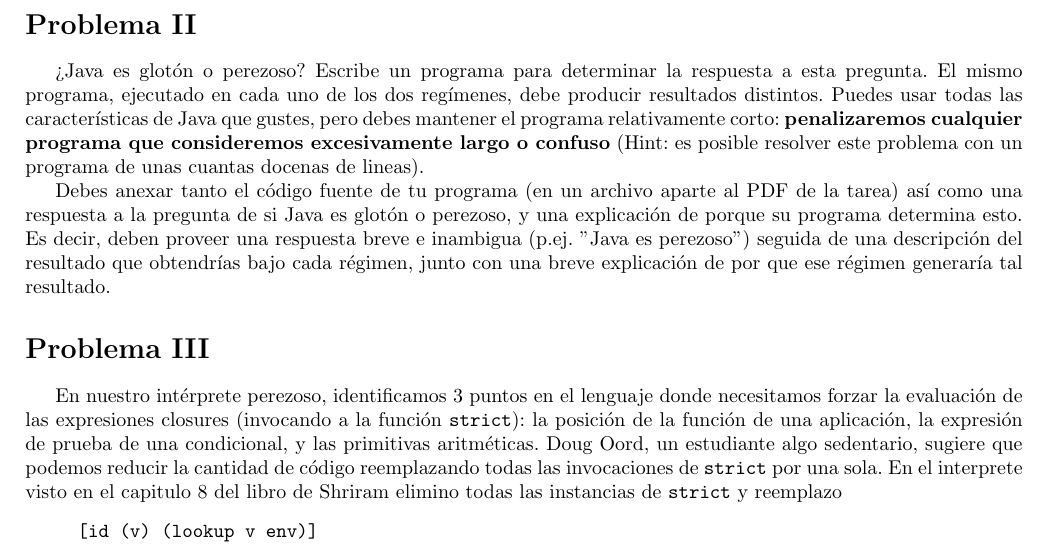
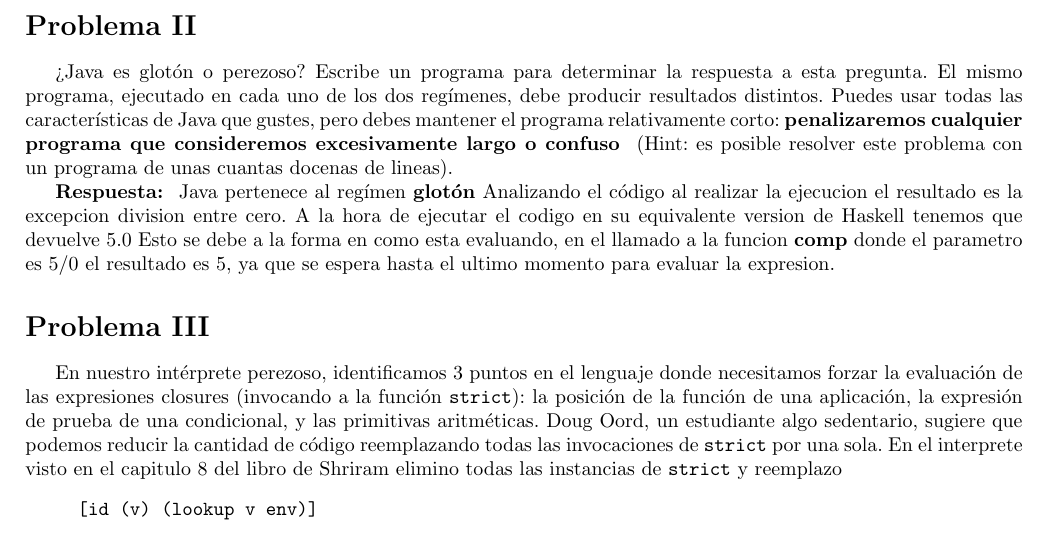
Before and after one commit to rodrigorojo/lenguajes20161_rodrigorojo, a LaTeX problem sheet (Tareas/Tarea2/tarea2.tex): part of page 1 of 2, cut so that both start at the same text. Compiled offline with pdfLaTeX.

Commit message:
agregados el ejercicio 2 y los codigos correspondientes al mismo

```diff
--- a/Tareas/Tarea2/tarea2.tex
+++ b/Tareas/Tarea2/tarea2.tex
@@ -21,15 +21,15 @@
 producir resultados distintos. Puedes usar todas las características de Java
 que gustes, pero debes mantener el programa relativamente corto:
 \textbf{penalizaremos cualquier programa que consideremos excesivamente
-  largo o confuso} (Hint: es posible resolver este problema con un programa
+  largo o confuso } (Hint: es posible resolver este problema con un programa
 de unas cuantas docenas de lineas).
 
-Debes anexar tanto el código fuente de tu programa (en un archivo aparte al PDF de
-la tarea) así como una respuesta a la pregunta de si Java es glotón o perezoso,
-y una explicación de porque su programa determina esto. Es decir, deben proveer una
-respuesta breve e inambigua (p.ej. "Java es perezoso'') seguida de una descripción
-del resultado que obtendrías bajo cada régimen, junto con una breve explicación
-de por que ese régimen generaría tal resultado.
+\textbf{Respuesta: }
+Java pertenece al regímen \textbf{glotón} Analizando el código al realizar la ejecucion el resultado es la excepcion division entre cero.
+A la hora de ejecutar el codigo en su equivalente version de Haskell tenemos que devuelve 5.0
+Esto se debe a la forma en como esta evaluando, en el llamado a la funcion \textbf{comp} donde el parametro es 5/0 el resultado es 5, ya que se espera hasta el ultimo momento
+para evaluar la expresion.
+
 
 \section*{Problema III}
 En nuestro intérprete perezoso, identificamos 3 puntos en el lenguaje donde
```
Also changed, not shown: Tareas/Tarea2/tarea2.pdf, 2 other files.
